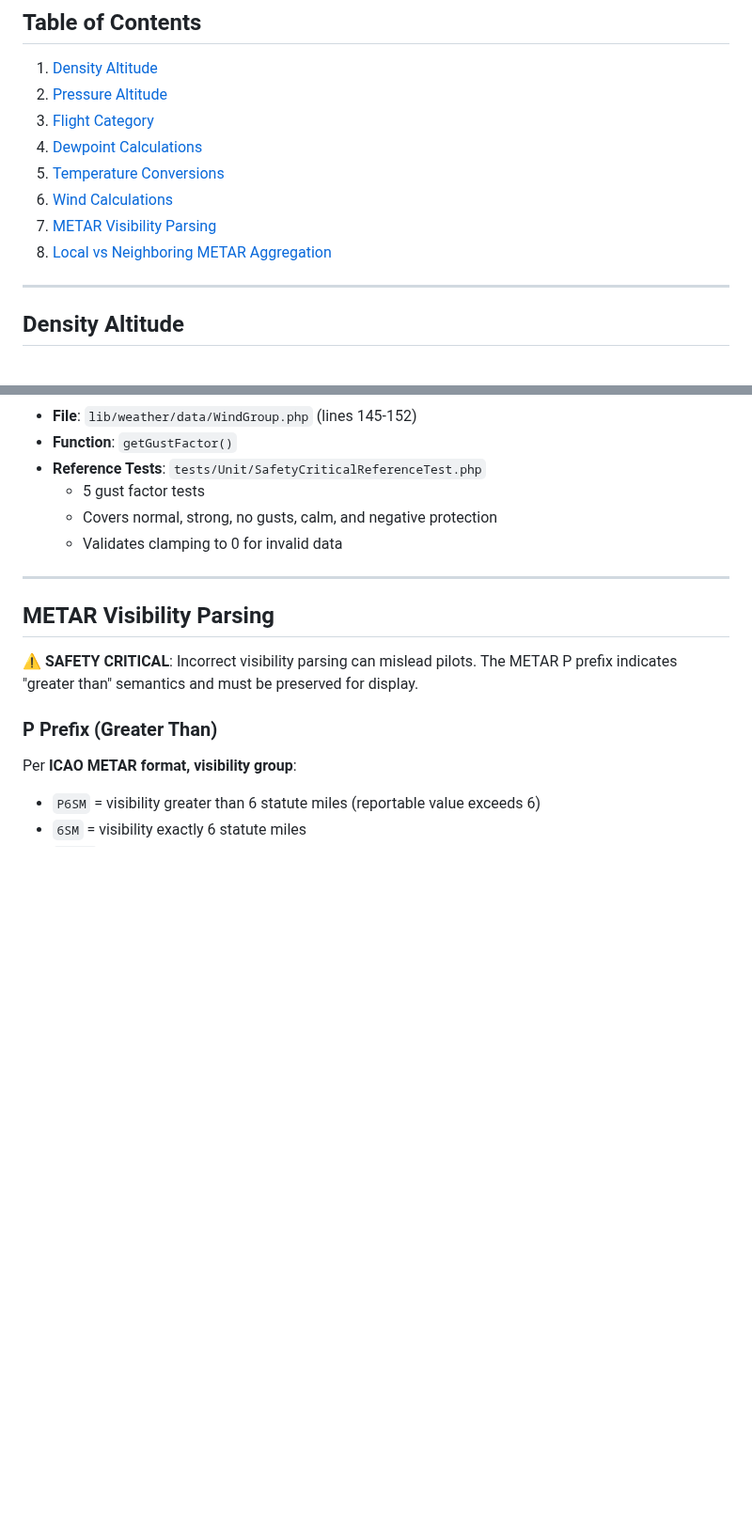
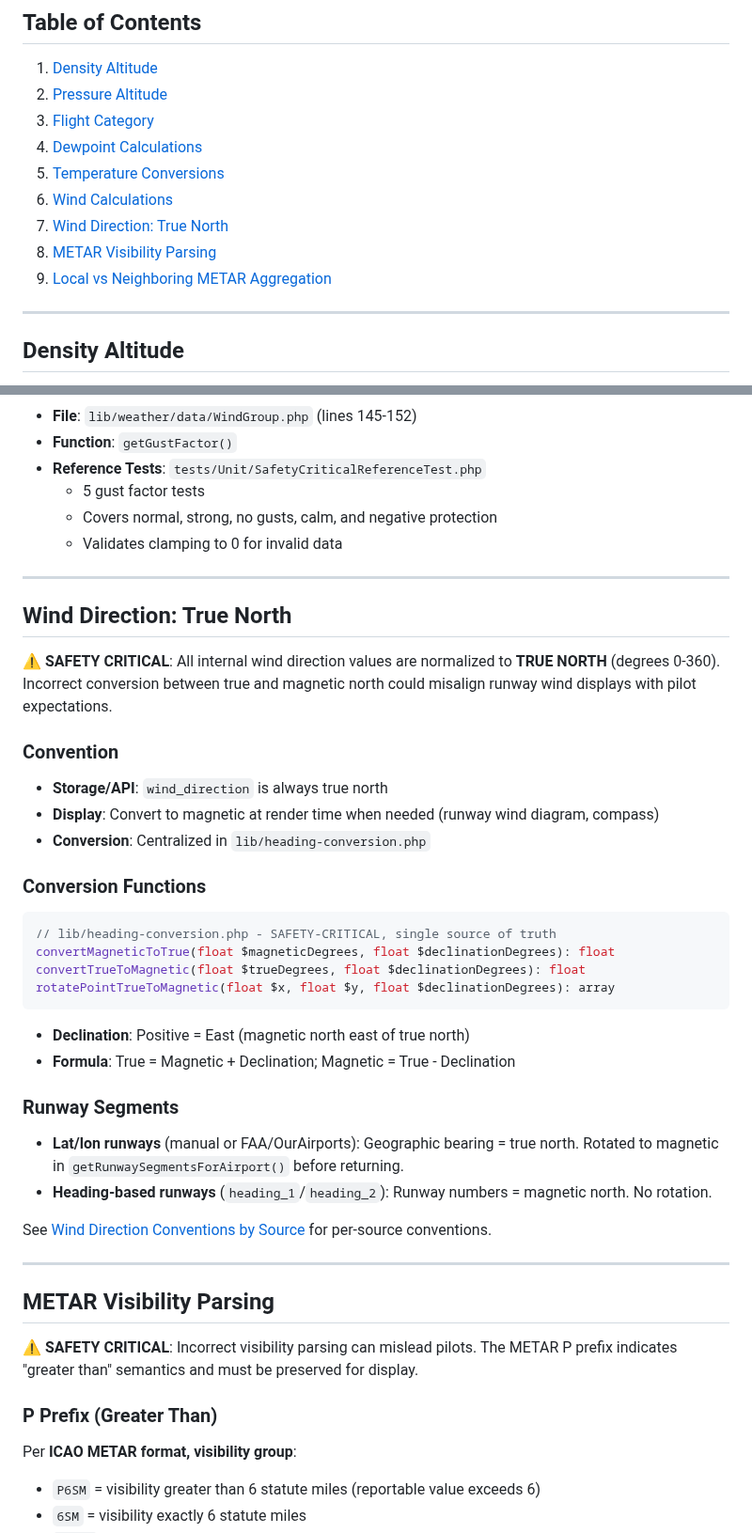
Before and after one commit to alexwitherspoon/aviationwx, a Markdown page: docs/SAFETY_CRITICAL_CALCULATIONS.md, 2 parts joined by grey strips. Shown at 94% size. GitHub-like rendering; blank space fills up the shorter version.

Commit message:
docs: Migrate WEATHER_DATA content into existing docs
Move wind direction conventions from standalone WEATHER_DATA.md into:
- SAFETY_CRITICAL_CALCULATIONS.md: Wind Direction True North section
- DATA_FLOW.md: Wind Direction Conventions by Source table
- ARCHITECTURE.md: Update wind direction reference links

````diff
--- a/docs/SAFETY_CRITICAL_CALCULATIONS.md
+++ b/docs/SAFETY_CRITICAL_CALCULATIONS.md
@@ -15,8 +15,9 @@ This document provides a comprehensive reference for all safety-critical weather
 4. [Dewpoint Calculations](#dewpoint-calculations)
 5. [Temperature Conversions](#temperature-conversions)
 6. [Wind Calculations](#wind-calculations)
-7. [METAR Visibility Parsing](#metar-visibility-parsing)
-8. [Local vs Neighboring METAR Aggregation](#local-vs-neighboring-metar-aggregation)
+7. [Wind Direction: True North](#wind-direction-true-north)
+8. [METAR Visibility Parsing](#metar-visibility-parsing)
+9. [Local vs Neighboring METAR Aggregation](#local-vs-neighboring-metar-aggregation)
 
 ---
 
@@ -385,6 +386,37 @@ Gust Factor = Peak Gust - Steady Wind Speed
 
 ---
 
+## Wind Direction: True North
+
+**⚠️ SAFETY CRITICAL**: All internal wind direction values are normalized to **TRUE NORTH** (degrees 0-360). Incorrect conversion between true and magnetic north could misalign runway wind displays with pilot expectations.
+
+### Convention
+
+- **Storage/API**: `wind_direction` is always true north
+- **Display**: Convert to magnetic at render time when needed (runway wind diagram, compass)
+- **Conversion**: Centralized in `lib/heading-conversion.php`
+
+### Conversion Functions
+
+```php
+// lib/heading-conversion.php - SAFETY-CRITICAL, single source of truth
+convertMagneticToTrue(float $magneticDegrees, float $declinationDegrees): float
+convertTrueToMagnetic(float $trueDegrees, float $declinationDegrees): float
+rotatePointTrueToMagnetic(float $x, float $y, float $declinationDegrees): array
+```
+
+- **Declination**: Positive = East (magnetic north east of true north)
+- **Formula**: True = Magnetic + Declination; Magnetic = True - Declination
+
+### Runway Segments
+
+- **Lat/lon runways** (manual or FAA/OurAirports): Geographic bearing = true north. Rotated to magnetic in `getRunwaySegmentsForAirport()` before returning.
+- **Heading-based runways** (`heading_1`/`heading_2`): Runway numbers = magnetic north. No rotation.
+
+See [Wind Direction Conventions by Source](DATA_FLOW.md#wind-direction-conventions-by-source) for per-source conventions.
+
+---
+
 ## METAR Visibility Parsing
 
 **⚠️ SAFETY CRITICAL**: Incorrect visibility parsing can mislead pilots. The METAR P prefix indicates "greater than" semantics and must be preserved for display.
````
Also changed, not shown: docs/ARCHITECTURE.md (+4 -0 lines), docs/DATA_FLOW.md (+16 -0 lines).
